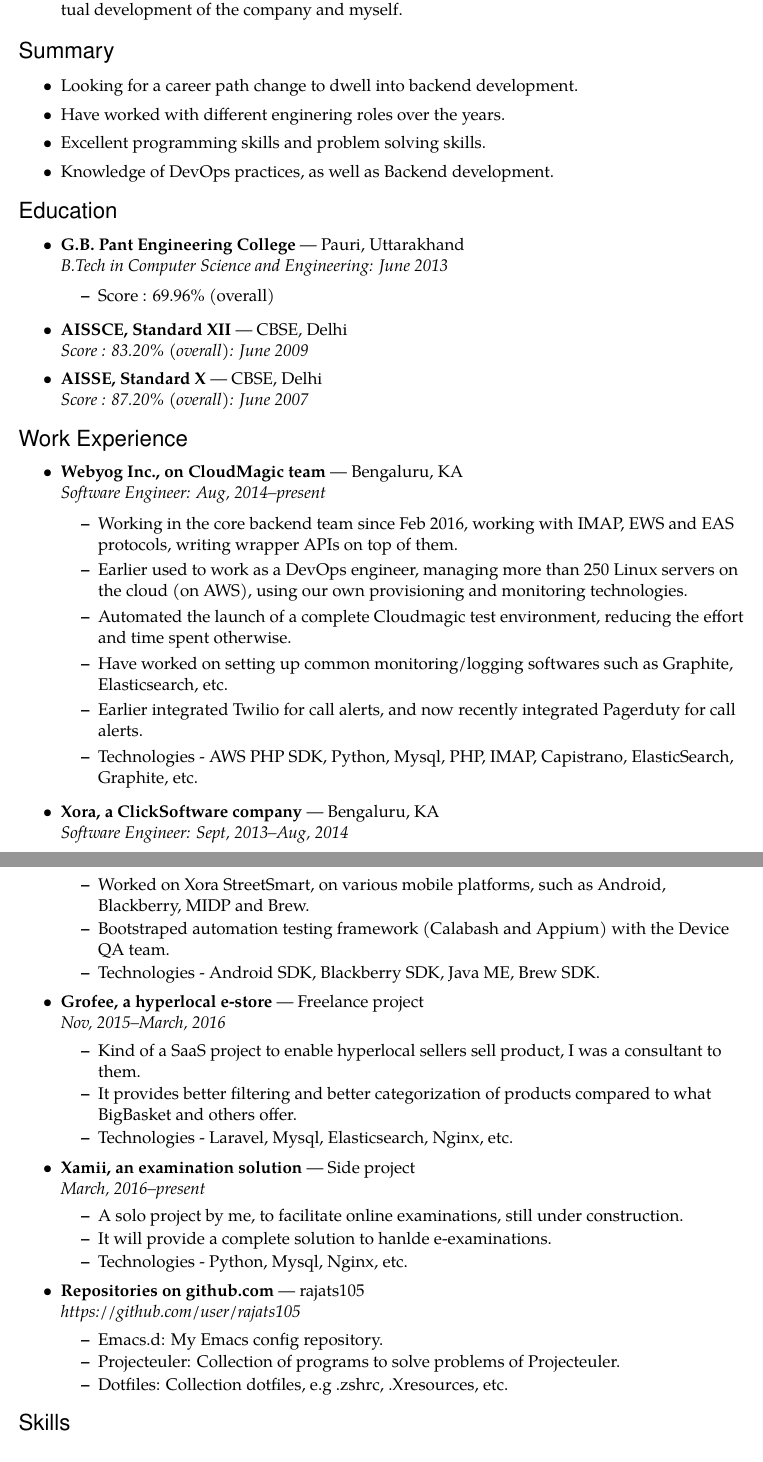
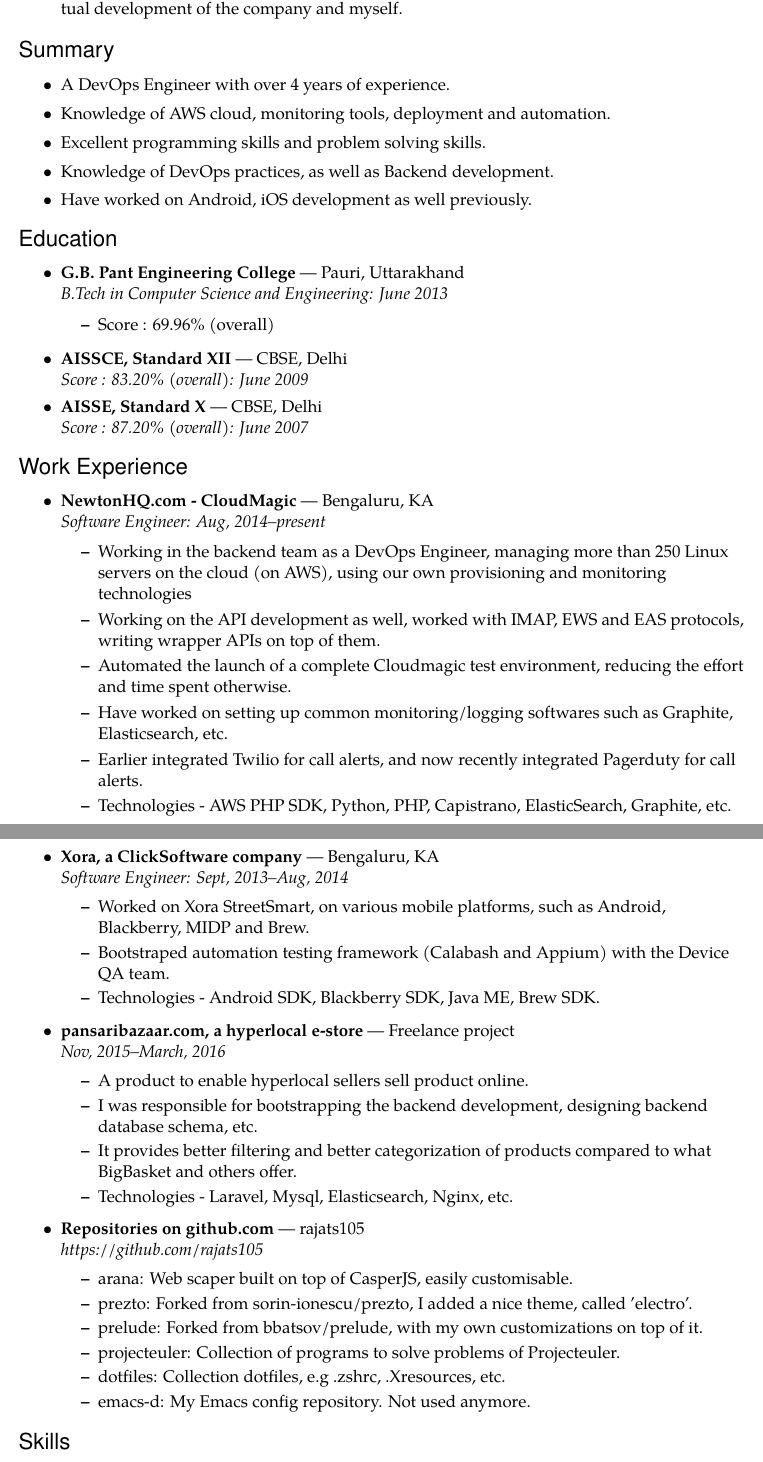
Before and after one commit to eksop/resume, a LaTeX CV (resume.tex): two parts of pages 1 and 2 of 2, joined at a grey line, cut so that both start at the same text. Compiled offline with pdfLaTeX.

Commit message:
Updating resume
Signed-off-by: Rajat Shukla <rajat.shukla@webyog.com>

```diff
--- a/resume.tex
+++ b/resume.tex
@@ -18,8 +18,8 @@
 \setlength{\tabcolsep}{0in}
 
 % Name and contact information
-\newcommand{\name}{Rajat Shukla}
-\newcommand{\addr}{Roopena Agrahara, Bommanahalli, Bengaluru KA - 560068}
+\newcommand{\name}{RAJAT SHUKLA}
+\newcommand{\addr}{BTM Layout, Bengaluru KA - 560076}
 \newcommand{\contact}{shk.rajat@gmail.com | +91 7406152642}
 
 %%%%%%%%%%%%%%%%%%%%%%%%%%%%%%%%%%%%%%%%%%%%%%%%%%%%%%%%%
@@ -27,12 +27,12 @@
 
 % This defines how the name looks
 \newcommand{\bigname}[1]{
-  \begin{center}\fontfamily{phv}\selectfont\Huge\scshape#1\end{center}
+  \begin{center}\fontfamily{phv}\selectfont\Huge#1\end{center}
 }
 
 % This defines how the name looks
 \newcommand{\bignamenew}[1]{
-  \begin{center}\selectfont\Huge\scshape#1\end{center}
+  \begin{center}\selectfont\Huge#1\end{center}
 }
 
 % This defines how the address information will look
@@ -140,10 +140,11 @@
 % Summary:
 
 \begin{ressection}{Summary}
-  \resitem{Looking for a career path change to dwell into backend development.}
-  \resitem{Have worked with different enginering roles over the years.}
+  \resitem{A DevOps Engineer with over 4 years of experience.}
+  \resitem{Knowledge of AWS cloud, monitoring tools, deployment and automation.}
   \resitem{Excellent programming skills and problem solving skills.}
   \resitem{Knowledge of DevOps practices, as well as Backend development.}
+  \resitem{Have worked on Android, iOS development as well previously.}
 \end{ressection}
 
 
@@ -167,13 +168,13 @@
 
 \begin{ressection}{Work Experience}
   % Webyog
-  \begin{ressubsec}{Webyog Inc., on CloudMagic team}{Bengaluru, KA}{Software Engineer: Aug, 2014--present}
-    \ressubitem{Working in the core backend team since Feb 2016, working with IMAP, EWS and EAS protocols, writing wrapper APIs on top of them.}
-    \ressubitem{Earlier used to work as a DevOps engineer, managing more than 250 Linux servers on the cloud (on AWS), using our own provisioning and monitoring technologies.}
+  \begin{ressubsec}{NewtonHQ.com - CloudMagic}{Bengaluru, KA}{Software Engineer: Aug, 2014--present}
+    \ressubitem{Working in the backend team as a DevOps Engineer, managing more than 250 Linux servers on the cloud (on AWS), using our own provisioning and monitoring technologies}
+    \ressubitem{Working on the API development as well, worked with IMAP, EWS and EAS protocols, writing wrapper APIs on top of them.}
     \ressubitem{Automated the launch of a complete Cloudmagic test environment, reducing the effort and time spent otherwise.}
     \ressubitem{Have worked on setting up common monitoring/logging softwares such as Graphite, Elasticsearch, etc.}
     \ressubitem{Earlier integrated Twilio for call alerts, and now recently integrated Pagerduty for call alerts.}
-    \ressubitem{Technologies - AWS PHP SDK, Python, Mysql, PHP, IMAP, Capistrano, ElasticSearch, Graphite, etc.}
+    \ressubitem{Technologies - AWS PHP SDK, Python, PHP, Capistrano, ElasticSearch, Graphite, etc.}
   \end{ressubsec}
   % Xora
   \begin{ressubsec}{Xora, a ClickSoftware company}{Bengaluru, KA}{Software Engineer: Sept, 2013--Aug, 2014}
@@ -182,17 +183,18 @@
     \ressubitem{Technologies - Android SDK, Blackberry SDK, Java ME, Brew SDK.}
   \end{ressubsec}
   % Grofee
-  \begin{ressubsec}{Grofee, a hyperlocal e-store}{Freelance project}{Nov, 2015--March, 2016}
-    \ressubitem{Kind of a SaaS project to enable hyperlocal sellers sell product, I was a consultant to them.}
+  \begin{ressubsec}{pansaribazaar.com, a hyperlocal e-store}{Freelance project}{Nov, 2015--March, 2016}
+    \ressubitem{A product to enable hyperlocal sellers sell product online.}
+    \ressubitem{I was responsible for bootstrapping the backend development, designing backend database schema, etc.}
     \ressubitem{It provides better filtering and better categorization of products compared to what BigBasket and others offer.}
     \ressubitem{Technologies - Laravel, Mysql, Elasticsearch, Nginx, etc.}
   \end{ressubsec}
   % Xamii
-  \begin{ressubsec}{Xamii, an examination solution}{Side project}{March, 2016--present}
-    \ressubitem{A solo project by me, to facilitate online examinations, still under construction.}
-    \ressubitem{It will provide a complete solution to hanlde e-examinations.}
-    \ressubitem{Technologies - Python, Mysql, Nginx, etc.}
-  \end{ressubsec}
+  % \begin{ressubsec}{Xamii, an examination solution}{Side project}{March, 2016--present}
+  %  \ressubitem{A solo project by me, to facilitate online examinations, still under construction.}
+  %  \ressubitem{It will provide a complete solution to hanlde e-examinations.}
+  %  \ressubitem{Technologies - Python, Mysql, Nginx, etc.}
+  % \end{ressubsec}
   % GB Pant
   %\begin{ressubsec}{G.B. Pant Engineering College}{Pauri, UK}{Final year project: 2013}
   %  \ressubitem{Designed a prototype for cluster computation, using the Master-Slave model.}
@@ -200,10 +202,13 @@
   %  \ressubitem{Developed programs based on famous LCG algorithm and Mersenne Twister algorithm to feed random numbers.}
   %\end{ressubsec}
   % Github
-  \begin{ressubsec}{Repositories on github.com}{rajats105}{https://github.com/user/rajats105}
-    \ressubitem{Emacs.d: My Emacs config repository.}
-    \ressubitem{Projecteuler: Collection of programs to solve problems of Projecteuler.}
-    \ressubitem{Dotfiles: Collection dotfiles, e.g .zshrc, .Xresources, etc.}
+  \begin{ressubsec}{Repositories on github.com}{rajats105}{https://github.com/rajats105}
+    \ressubitem{arana: Web scaper built on top of CasperJS, easily customisable.}
+    \ressubitem{prezto: Forked from sorin-ionescu/prezto, I added a nice theme, called 'electro'.}
+    \ressubitem{prelude: Forked from bbatsov/prelude, with my own customizations on top of it.}
+    \ressubitem{projecteuler: Collection of programs to solve problems of Projecteuler.}
+    \ressubitem{dotfiles: Collection dotfiles, e.g .zshrc, .Xresources, etc.}
+    \ressubitem{emacs-d: My Emacs config repository. Not used anymore.}
   \end{ressubsec}
   % END
 \end{ressection}
@@ -247,4 +249,9 @@
-\end{ressection}
+% \begin{ressection}{Hobbies and Interests}
+%  \resitem{Programming and technology.}
+%  \resitem{Reading.}
+%  \resitem{Playing games, e.g. Dota 2, PUBG.}
+%  \resitem{Listnening to music.}
+% \end{ressection}
 
 \end{document}
 % THE END ;)
```
Also changed, not shown: resume.pdf, resume.tex (11 more changed lines).
